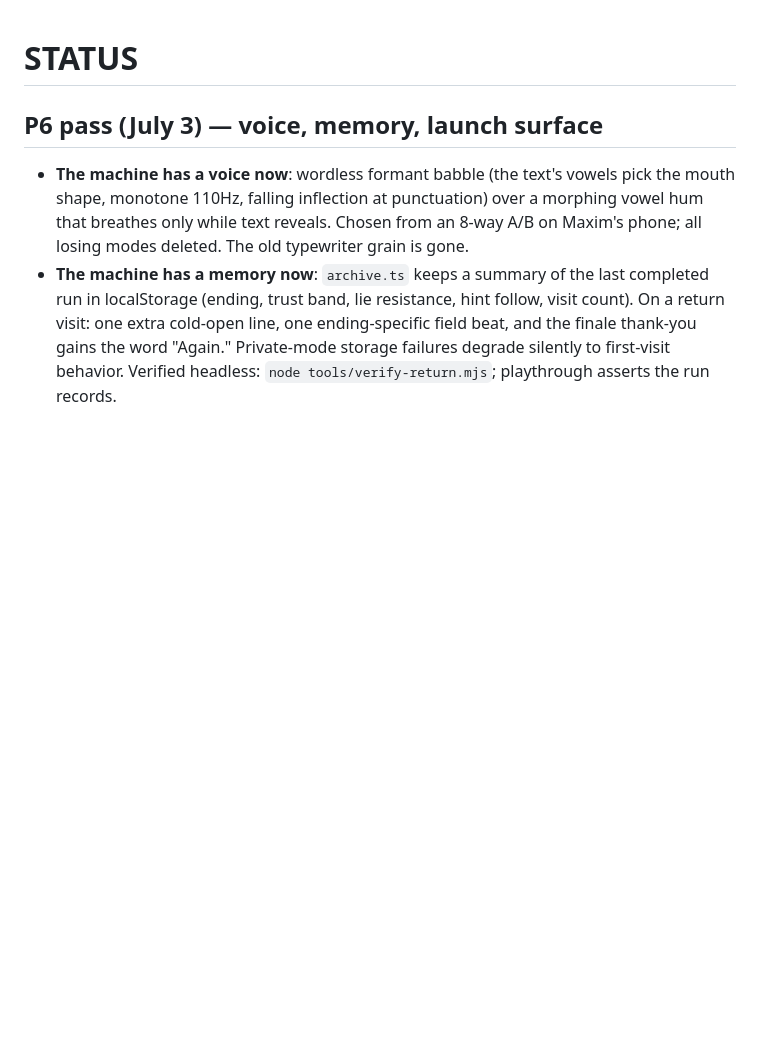
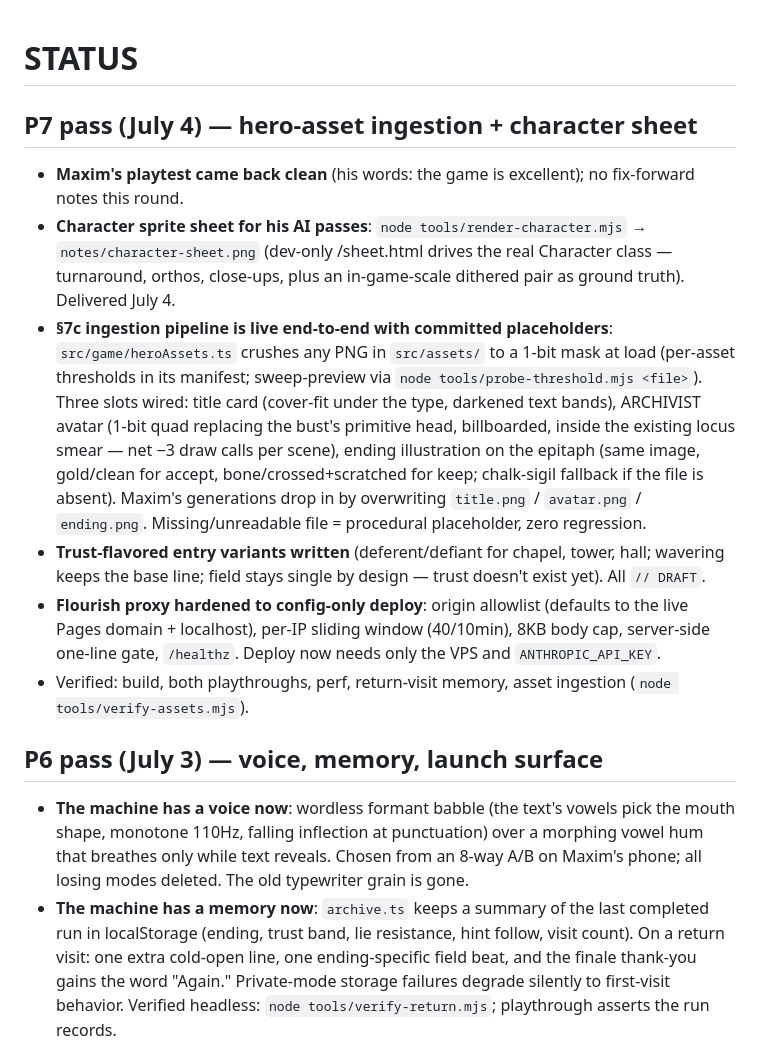
Before and after one commit to maximstark/the-kind-machine, a Markdown page: STATUS.md, the part around the change. Drawn GitHub-style; blank space fills up the shorter version.

```diff
--- a/STATUS.md
+++ b/STATUS.md
@@ -1,4 +1,12 @@
 # STATUS
+
+## P7 pass (July 4) — hero-asset ingestion + character sheet
+- **Maxim's playtest came back clean** (his words: the game is excellent); no fix-forward notes this round.
+- **Character sprite sheet for his AI passes**: `node tools/render-character.mjs` → `notes/character-sheet.png` (dev-only /sheet.html drives the real Character class — turnaround, orthos, close-ups, plus an in-game-scale dithered pair as ground truth). Delivered July 4.
+- **§7c ingestion pipeline is live end-to-end with committed placeholders**: `src/game/heroAssets.ts` crushes any PNG in `src/assets/` to a 1-bit mask at load (per-asset thresholds in its manifest; sweep-preview via `node tools/probe-threshold.mjs <file>`). Three slots wired: title card (cover-fit under the type, darkened text bands), ARCHIVIST avatar (1-bit quad replacing the bust's primitive head, billboarded, inside the existing locus smear — net −3 draw calls per scene), ending illustration on the epitaph (same image, gold/clean for accept, bone/crossed+scratched for keep; chalk-sigil fallback if the file is absent). Maxim's generations drop in by overwriting `title.png` / `avatar.png` / `ending.png`. Missing/unreadable file = procedural placeholder, zero regression.
+- **Trust-flavored entry variants written** (deferent/defiant for chapel, tower, hall; wavering keeps the base line; field stays single by design — trust doesn't exist yet). All `// DRAFT`.
+- **Flourish proxy hardened to config-only deploy**: origin allowlist (defaults to the live Pages domain + localhost), per-IP sliding window (40/10min), 8KB body cap, server-side one-line gate, `/healthz`. Deploy now needs only the VPS and `ANTHROPIC_API_KEY`.
+- Verified: build, both playthroughs, perf, return-visit memory, asset ingestion (`node tools/verify-assets.mjs`).
 
 ## P6 pass (July 3) — voice, memory, launch surface
 - **The machine has a voice now**: wordless formant babble (the text's vowels pick the mouth shape, monotone 110Hz, falling inflection at punctuation) over a morphing vowel hum that breathes only while text reveals. Chosen from an 8-way A/B on Maxim's phone; all losing modes deleted. The old typewriter grain is gone.
```
Also changed, not shown: CLAUDE.md (+10 -7 lines), DECISIONS.md (+10 -1 lines).
